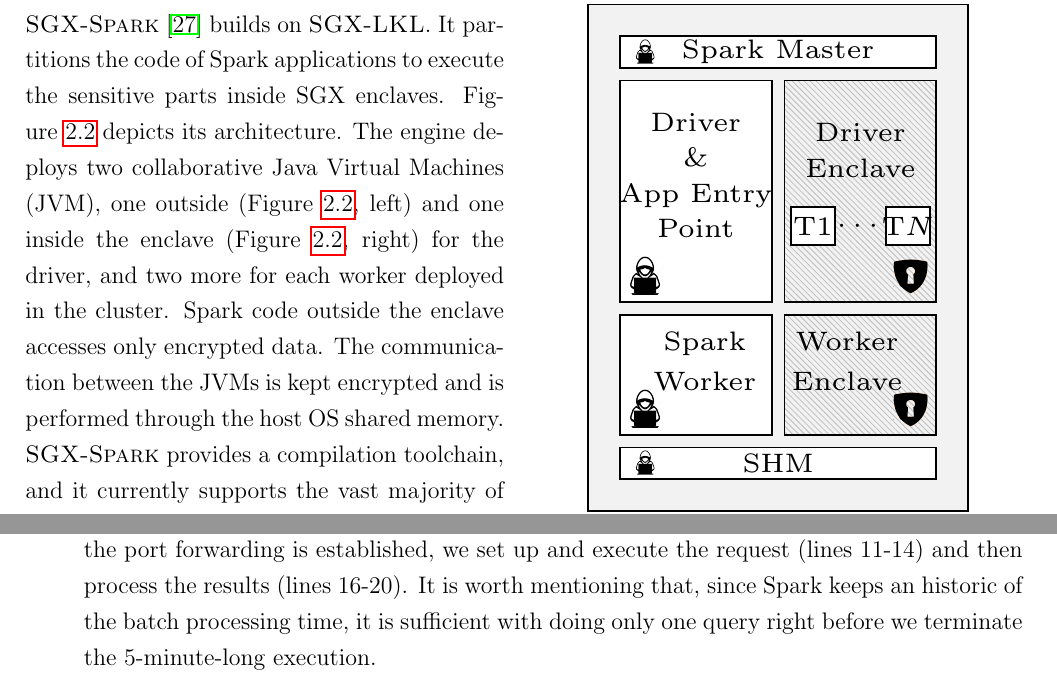
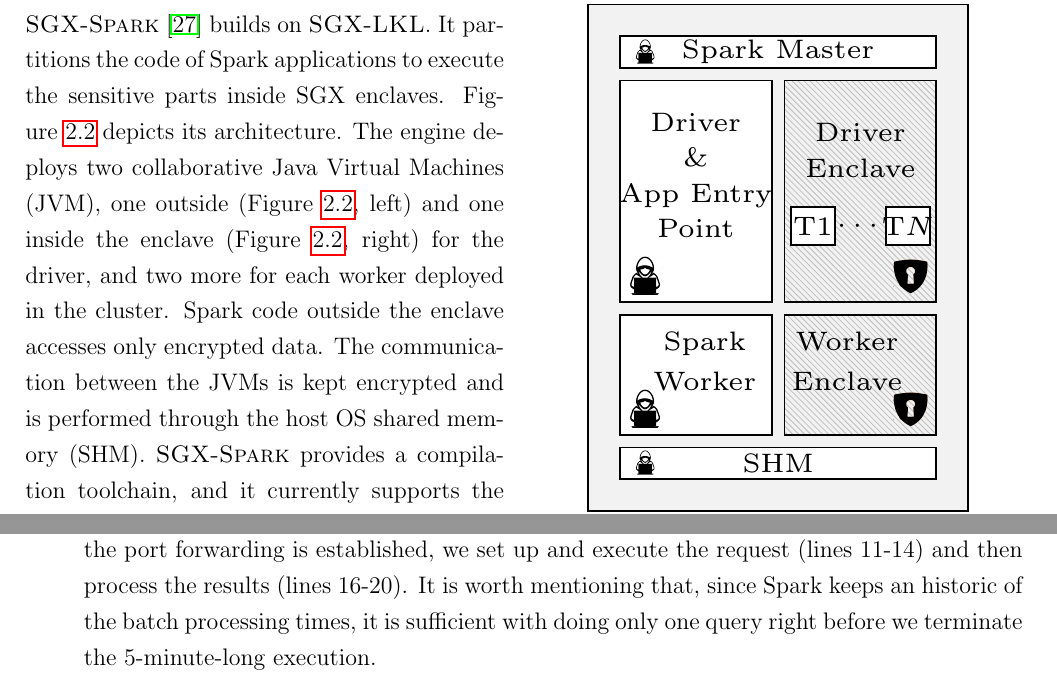
Before and after one commit to csegarragonz/thesis, a LaTeX thesis (main.tex, which reads sections/acronyms.tex, sections/background.tex, sections/evaluation.tex): two parts of pages 35 and 61 of 101, joined at a grey line, cut so that both start at the same text. Compiled offline with pdfLaTeX.

Commit message:
Final revision: evaluation

```diff
--- a/sections/acronyms.tex
+++ b/sections/acronyms.tex
@@ -14,6 +14,7 @@
 \newacronym{rhs}{RHS}{Right Hand Side}
 \newacronym{sgx}{SGX}{Software Guard eXtensions}
 \newacronym{sftp}{SFTP}{Secure File Transfer Protocol}
+\newacronym{shm}{SHM}{Shared Memory}
 \newacronym{sshfs}{SSHFS}{Secure SHell File System}
 \newacronym{ta}{TA}{Trusted Application}
 \newacronym{tee}{TEE}{Trusted Execution Environment}
--- a/sections/background.tex
+++ b/sections/background.tex
@@ -65,7 +65,7 @@
 Figure~\ref{fig:sgx-spark-scheme} depicts its architecture.
 The engine deploys two collaborative Java Virtual Machines (JVM), one outside (Figure~\ref{fig:sgx-spark-scheme}, left) and one inside the enclave (Figure~\ref{fig:sgx-spark-scheme}, right) for the driver, and two more for each worker deployed in the cluster.
 Spark code outside the enclave accesses only encrypted data.
-The communication between the JVMs is kept encrypted and is performed through the host OS shared memory.
+The communication between the JVMs is kept encrypted and is performed through the host OS shared memory (SHM).
 \sgxspark provides a compilation toolchain, and it currently supports the vast majority of the native Spark operators, allowing to transparently deploy and run existing Spark applications into SGX enclaves.
 This is, the user must only compile the source code together with \textsc{SGX-Spark}'s and, as long as the operators used are supported by the framework, execution is seamlessly deployed inside the enclave with \emph{no} amendments to the vanilla Spark implementation.
 
--- a/sections/evaluation.tex
+++ b/sections/evaluation.tex
@@ -61,7 +61,7 @@
 The time it takes the engine to process the data therein contained is denoted as batch processing time.}.
 \begin{enumerate}
     \item \textbf{Elapsed Time} measures the time it takes the engine to process the input file. In short, it is our system's execution time in \emph{batch} mode. To obtain this metric it is sufficient with introducing logs (measuring time) in the application code.
-    \item \textbf{Average Batch Processing Time} takes the average of the time it takes the platform to process each 10-second-long chunk of the input data stream. To obtain this value we query Spark's REST API~\cite{spark-rest-api}. We use Python's \texttt{requests} package as depicted in Listing~\ref{code:evaluation:requests}. Since the server, the clients, and the deployment might be hosted in different locations, the easiest way to query the REST API instantiated by the master process at the server is to establish a SSH tunnel and forward the contents in the server's $4040$ port to \texttt{localhost}. This is done in line 9 using an additional Python script that we attach in Listing~\ref{code:evaluation:port-forward} (see also Listing~\ref{code:evaluation:forward-tunnel}). Note that in the latter there are configuration-specific parameters. Once the port forwarding is established, we set up and execute the request (lines 11-14) and then process the results (lines 16-20). It is worth mentioning that, since Spark keeps an historic of the batch processing time, it is sufficient with doing only one query right before we terminate the 5-minute-long execution.
+    \item \textbf{Average Batch Processing Time} takes the average of the time it takes the platform to process each 10-second-long chunk of the input data stream. To obtain this value we query Spark's REST API~\cite{spark-rest-api}. We use Python's \texttt{requests} package as depicted in Listing~\ref{code:evaluation:requests}. Since the server, the clients, and the deployment might be hosted in different locations, the easiest way to query the REST API instantiated by the master process at the server is to establish a SSH tunnel and forward the contents in the server's $4040$ port to \texttt{localhost}. This is done in line 9 using an additional Python script that we attach in Listing~\ref{code:evaluation:port-forward} (see also Listing~\ref{code:evaluation:forward-tunnel}). Note that in the latter there are configuration-specific parameters. Once the port forwarding is established, we set up and execute the request (lines 11-14) and then process the results (lines 16-20). It is worth mentioning that, since Spark keeps an historic of the batch processing times, it is sufficient with doing only one query right before we terminate the 5-minute-long execution.
 \begin{lstlisting}[language=Python,caption={Snippet illustrating a query to Spark's REST API.},label=code:evaluation:requests]
 def query_batch_processing(filedir):
     """Query Spark's REST API
```
Also changed, not shown: sections/evaluation.tex (2 more changed lines).
